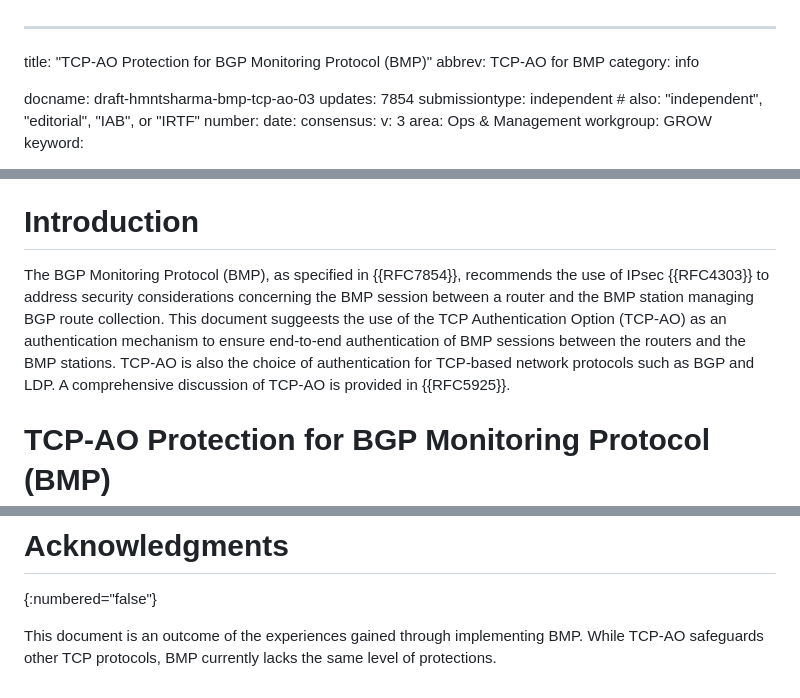
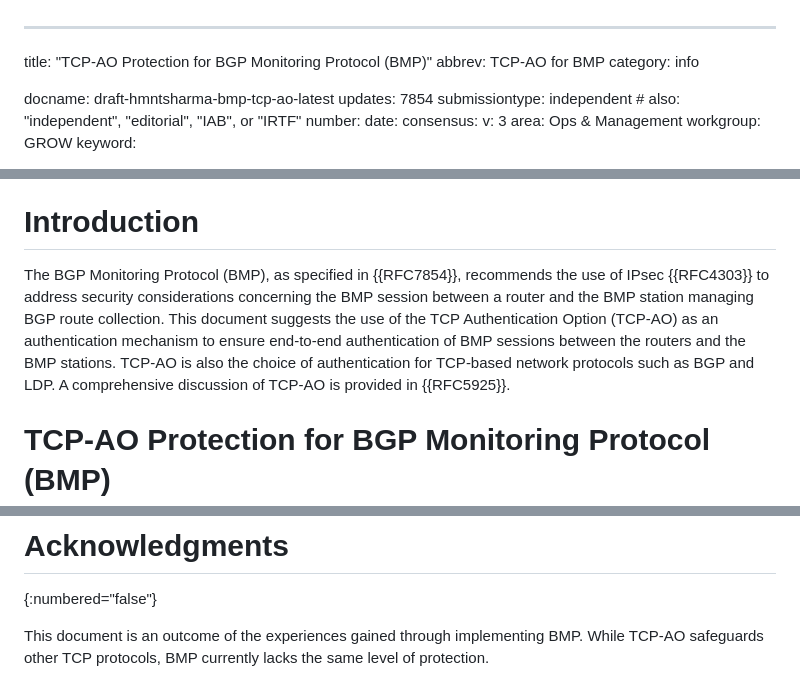
Before and after one commit to hmntsharma/draft-ietf-grow-bmp-tcp-ao, a Markdown page: draft-hmntsharma-bmp-tcp-ao.md, 3 parts joined by grey strips. Drawn GitHub-style.

Commit message:
Update draft-hmntsharma-bmp-tcp-ao.md
changed the docname from -03 to -latest, for github actions to work

```diff
--- a/draft-hmntsharma-bmp-tcp-ao.md
+++ b/draft-hmntsharma-bmp-tcp-ao.md
@@ -3,7 +3,7 @@ title: "TCP-AO Protection for BGP Monitoring Protocol (BMP)"
 abbrev: TCP-AO for BMP
 category: info
 
-docname: draft-hmntsharma-bmp-tcp-ao-03
+docname: draft-hmntsharma-bmp-tcp-ao-latest
 updates: 7854
 submissiontype: independent  # also: "independent", "editorial", "IAB", or "IRTF"
 number:
@@ -51,7 +51,7 @@ all capitals, as shown here.
 
 # Introduction
 
-The BGP Monitoring Protocol (BMP), as specified in {{RFC7854}}, recommends the use of IPsec {{RFC4303}} to address security considerations concerning the BMP session between a router and the BMP station managing BGP route collection. This document suggeests the use of the TCP Authentication Option (TCP-AO) as an authentication mechanism to ensure end-to-end authentication of BMP sessions between the routers and the BMP stations. TCP-AO is also the choice of authentication for TCP-based network protocols such as BGP and LDP. A comprehensive discussion of TCP-AO is provided in {{RFC5925}}.
+The BGP Monitoring Protocol (BMP), as specified in {{RFC7854}}, recommends the use of IPsec {{RFC4303}} to address security considerations concerning the BMP session between a router and the BMP station managing BGP route collection. This document suggests the use of the TCP Authentication Option (TCP-AO) as an authentication mechanism to ensure end-to-end authentication of BMP sessions between the routers and the BMP stations. TCP-AO is also the choice of authentication for TCP-based network protocols such as BGP and LDP. A comprehensive discussion of TCP-AO is provided in {{RFC5925}}.
 
 # TCP-AO Protection for BGP Monitoring Protocol (BMP)
 
@@ -85,4 +85,4 @@ This document has no IANA actions.
 # Acknowledgments
 {:numbered="false"}
 
-This document is an outcome of the experiences gained through implementing BMP. While TCP-AO safeguards other TCP protocols, BMP currently lacks the same level of protections.
+This document is an outcome of the experiences gained through implementing BMP. While TCP-AO safeguards other TCP protocols, BMP currently lacks the same level of protection.
```
